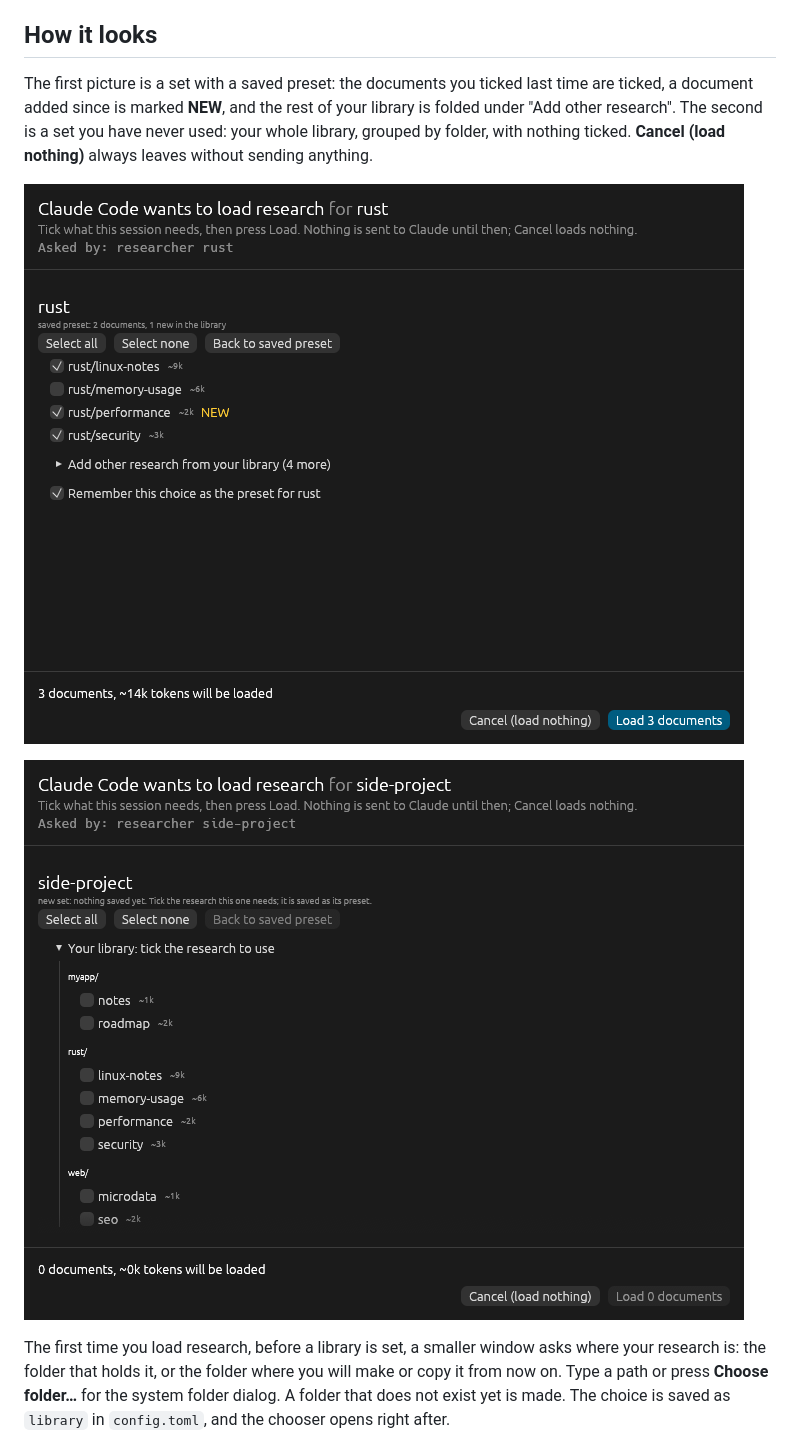
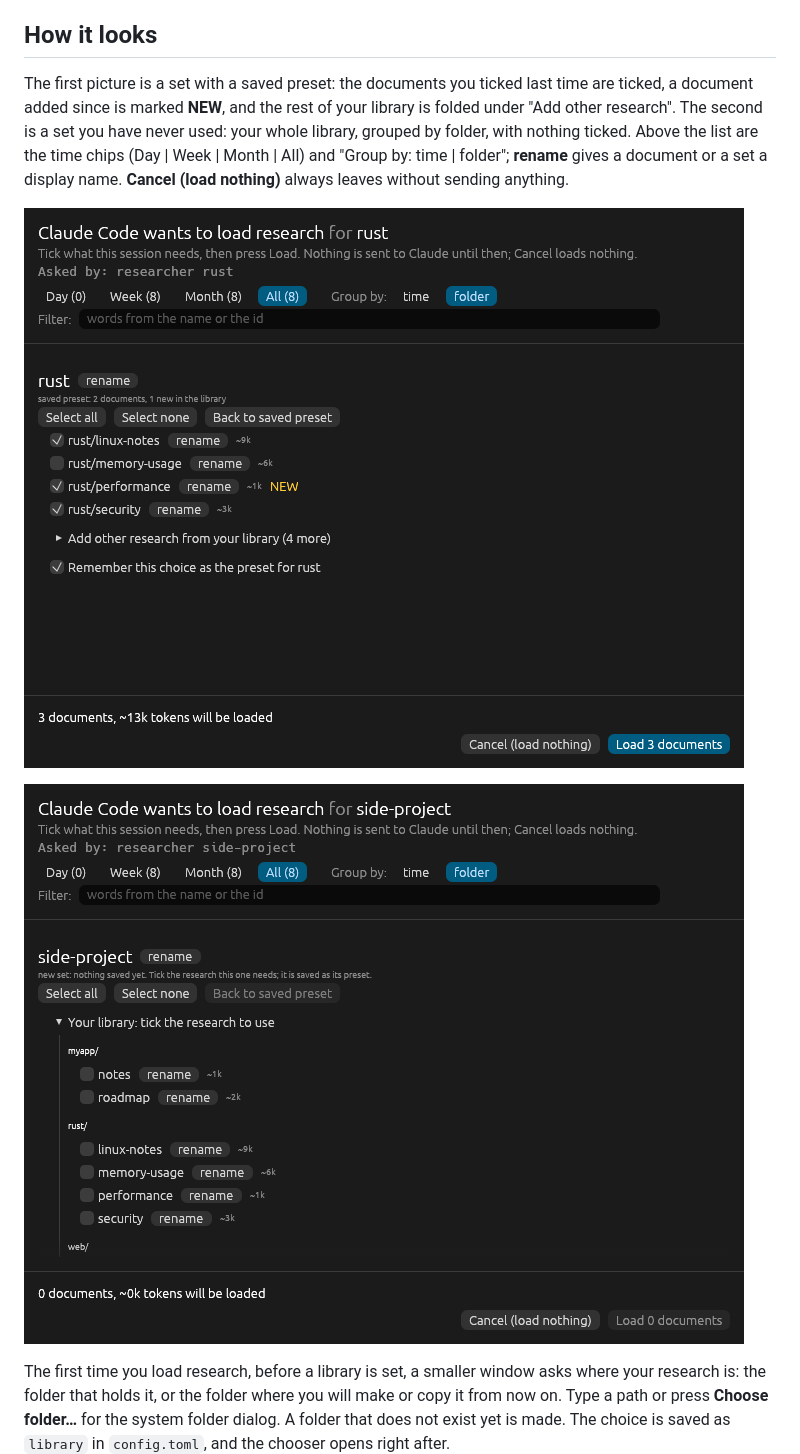
Before and after one commit to LudaLunizz/the-researcher, a Markdown page: README.md, the part around one of its changes. GitHub-like rendering; pictures changed too: docs/img/popup-new-set.png, docs/img/popup-saved-preset.png.

```diff
--- a/README.md
+++ b/README.md
@@ -16,7 +16,7 @@ If you keep research notes, reports, or saved articles on disk and keep telling
 
 ## How it looks
 
-The first picture is a set with a saved preset: the documents you ticked last time are ticked, a document added since is marked **NEW**, and the rest of your library is folded under "Add other research". The second is a set you have never used: your whole library, grouped by folder, with nothing ticked. **Cancel (load nothing)** always leaves without sending anything.
+The first picture is a set with a saved preset: the documents you ticked last time are ticked, a document added since is marked **NEW**, and the rest of your library is folded under "Add other research". The second is a set you have never used: your whole library, grouped by folder, with nothing ticked. Above the list are the time chips (Day | Week | Month | All) and "Group by: time | folder"; **rename** gives a document or a set a display name. **Cancel (load nothing)** always leaves without sending anything.
 
 ![Popup with a saved preset](docs/img/popup-saved-preset.png)
 
```
Also changed, not shown: other parts of README.md (+6 -2 lines), docs/img/context-new-preset.png, docs/img/context-saved-preset.png, docs/img/profile.png (added), 3 other files.
